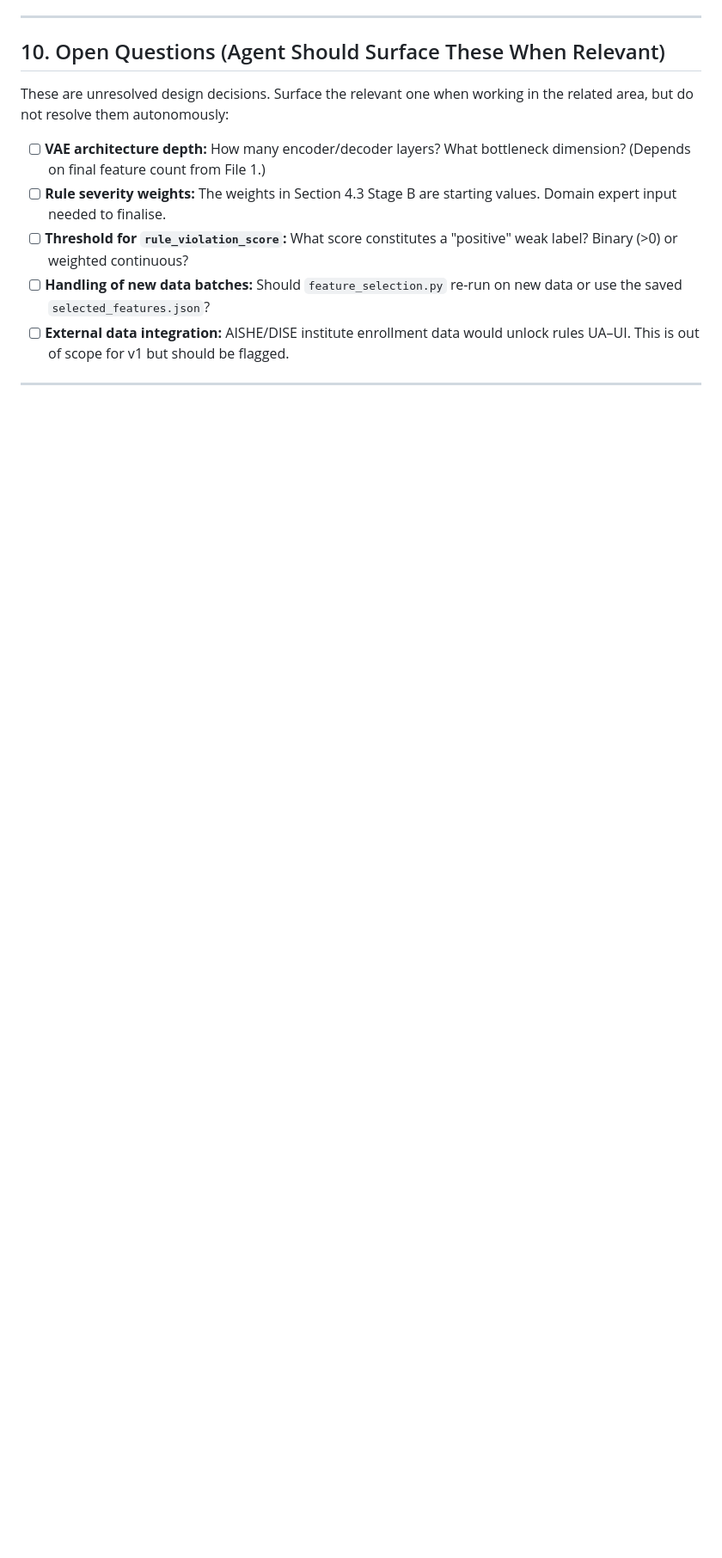
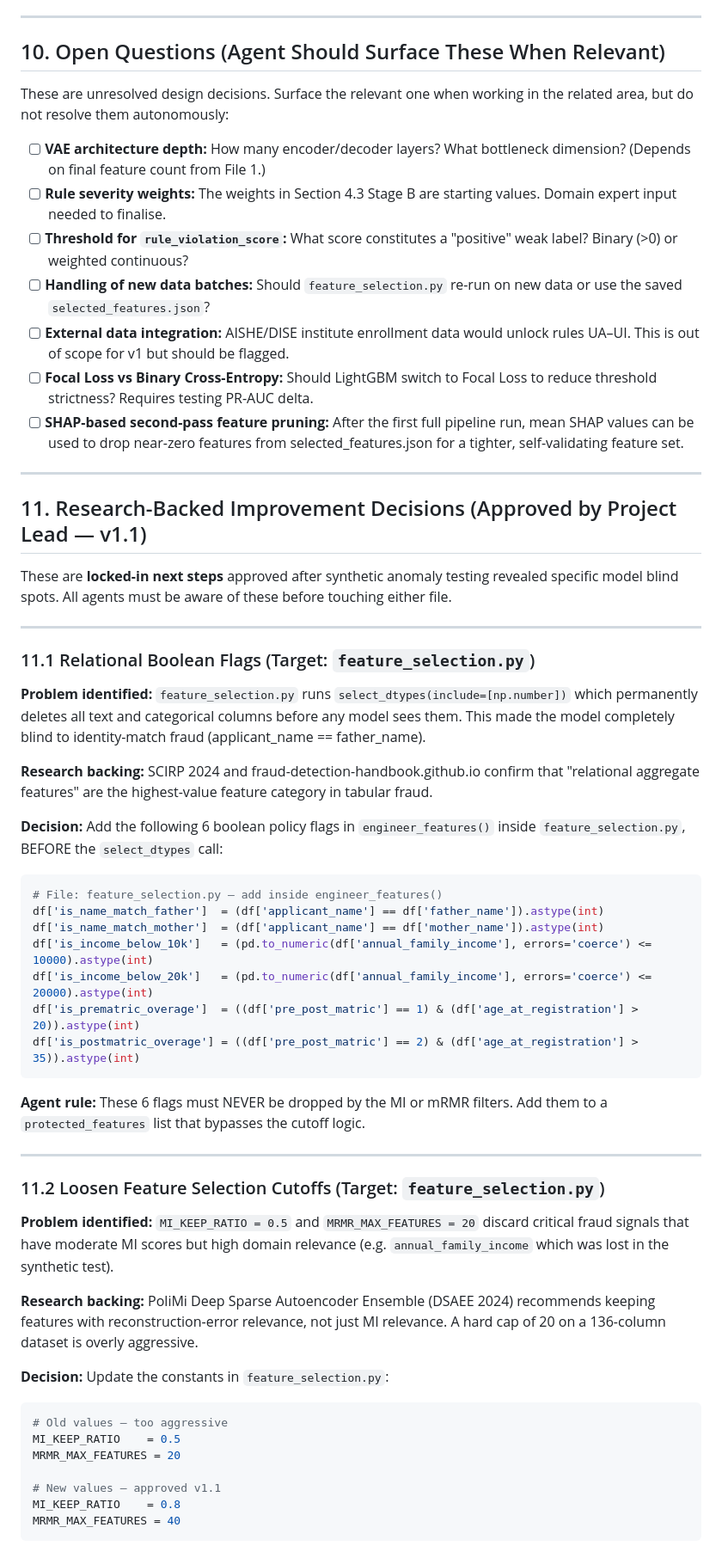
Before and after one commit to Ghostdog007/Scholarship-Fraud-Detection, a Markdown page: docs/AGENTS.md, the part around one of its changes. Shown at 86% size. Drawn GitHub-style; blank space fills up the shorter version.

Commit message:
Add Section 11: Research-backed v1.1 improvement decisions to AGENTS.md

````diff
--- a/docs/AGENTS.md
+++ b/docs/AGENTS.md
@@ -380,3 +380,68 @@ in the related area, but do not resolve them autonomously:
   new data or use the saved `selected_features.json`?
 - [ ] **External data integration:** AISHE/DISE institute enrollment data would
   unlock rules UA–UI. This is out of scope for v1 but should be flagged.
+- [ ] **Focal Loss vs Binary Cross-Entropy:** Should LightGBM switch to Focal Loss
+  to reduce threshold strictness? Requires testing PR-AUC delta.
+- [ ] **SHAP-based second-pass feature pruning:** After the first full pipeline run,
+  mean SHAP values can be used to drop near-zero features from selected_features.json
+  for a tighter, self-validating feature set.
+
+---
+
+## 11. Research-Backed Improvement Decisions (Approved by Project Lead — v1.1)
+<!-- SOURCE: Researched June 2026 via PLOS 2024, ResearchGate, PoliMi DSAEE, TechScience 2024 -->
+<!-- STATUS: Pending implementation — do not implement without explicit instruction -->
+
+These are **locked-in next steps** approved after synthetic anomaly testing revealed
+specific model blind spots. All agents must be aware of these before touching either file.
+
+---
+
+### 11.1 Relational Boolean Flags (Target: `feature_selection.py`)
+
+**Problem identified:** `feature_selection.py` runs `select_dtypes(include=[np.number])`
+which permanently deletes all text and categorical columns before any model sees them.
+This made the model completely blind to identity-match fraud (applicant_name == father_name).
+
+**Research backing:** SCIRP 2024 and fraud-detection-handbook.github.io confirm that
+"relational aggregate features" are the highest-value feature category in tabular fraud.
+
+**Decision:** Add the following 6 boolean policy flags in `engineer_features()` inside
+`feature_selection.py`, BEFORE the `select_dtypes` call:
+
+```python
+# File: feature_selection.py — add inside engineer_features()
+df['is_name_match_father']  = (df['applicant_name'] == df['father_name']).astype(int)
+df['is_name_match_mother']  = (df['applicant_name'] == df['mother_name']).astype(int)
+df['is_income_below_10k']   = (pd.to_numeric(df['annual_family_income'], errors='coerce') <= 10000).astype(int)
+df['is_income_below_20k']   = (pd.to_numeric(df['annual_family_income'], errors='coerce') <= 20000).astype(int)
+df['is_prematric_overage']  = ((df['pre_post_matric'] == 1) & (df['age_at_registration'] > 20)).astype(int)
+df['is_postmatric_overage'] = ((df['pre_post_matric'] == 2) & (df['age_at_registration'] > 35)).astype(int)
+```
+
+**Agent rule:** These 6 flags must NEVER be dropped by the MI or mRMR filters.
+Add them to a `protected_features` list that bypasses the cutoff logic.
+
+---
+
+### 11.2 Loosen Feature Selection Cutoffs (Target: `feature_selection.py`)
+
+**Problem identified:** `MI_KEEP_RATIO = 0.5` and `MRMR_MAX_FEATURES = 20` discard
+critical fraud signals that have moderate MI scores but high domain relevance (e.g.
+`annual_family_income` which was lost in the synthetic test).
+
+**Research backing:** PoliMi Deep Sparse Autoencoder Ensemble (DSAEE 2024) recommends
+keeping features with reconstruction-error relevance, not just MI relevance. A hard cap
+of 20 on a 136-column dataset is overly aggressive.
+
+**Decision:** Update the constants in `feature_selection.py`:
+```python
+# Old values — too aggressive
+MI_KEEP_RATIO    = 0.5
+MRMR_MAX_FEATURES = 20
+
+# New values — approved v1.1
+MI_KEEP_RATIO    = 0.8
+MRMR_MAX_FEATURES = 40
+```
+
````
Also changed, not shown: other parts of docs/AGENTS.md (+49 -1 lines).
